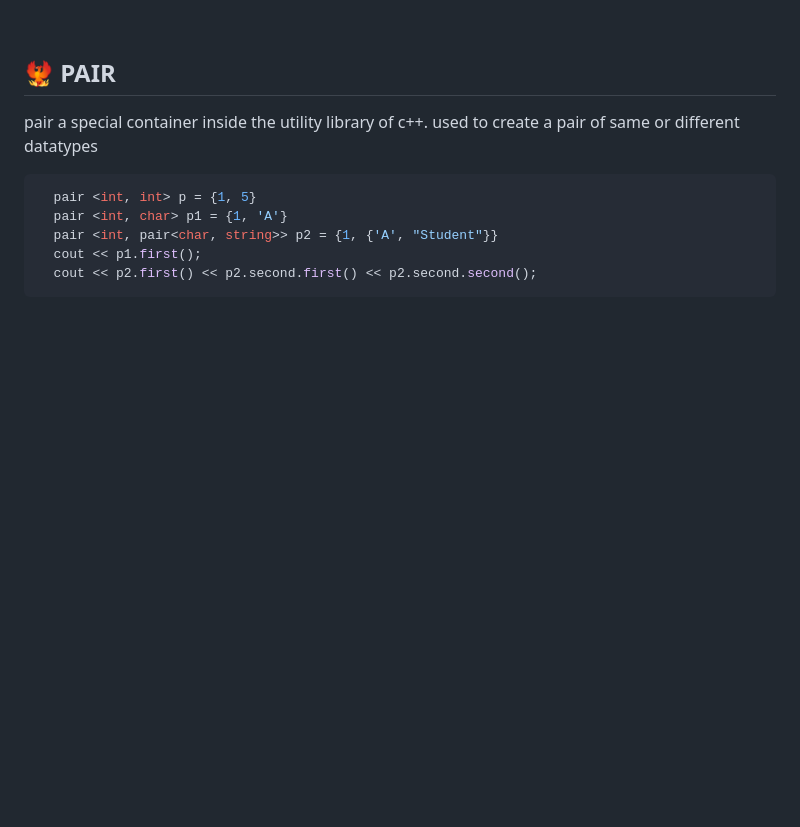
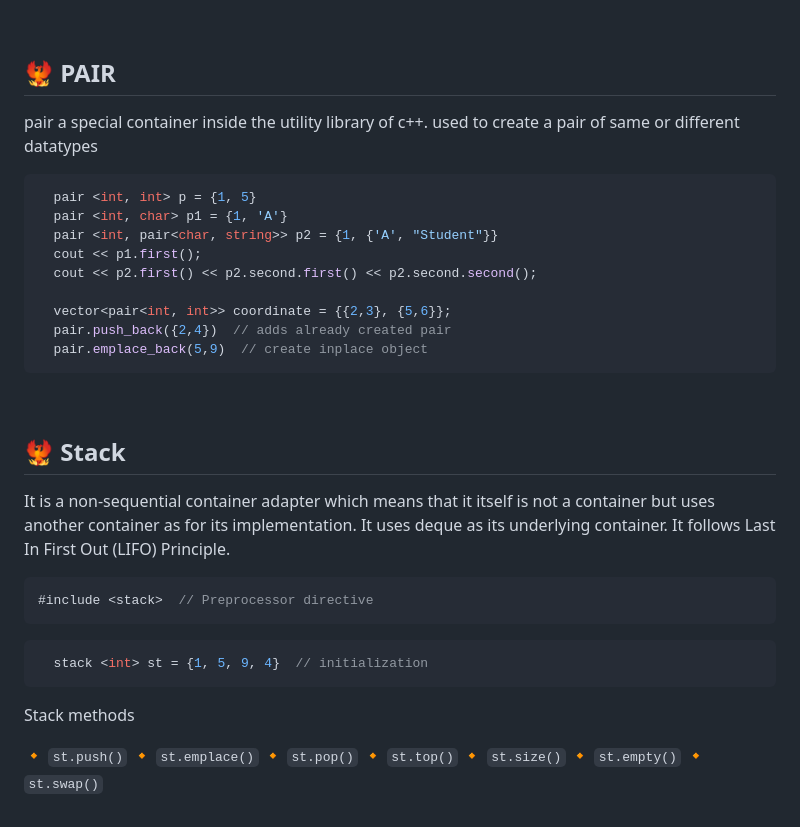
Before and after one commit to aanshik-dev/Learning, a Markdown page: Cpp/0Cpp-Notes.md, the part around the change. Drawn GitHub-style; blank space fills up the shorter version.

Commit message:
CPP stack

````diff
--- a/Cpp/0Cpp-Notes.md
+++ b/Cpp/0Cpp-Notes.md
@@ -605,7 +605,37 @@ pair a special container inside the utility library of c++. used to create a pai
   pair <int, pair<char, string>> p2 = {1, {'A', "Student"}}
   cout << p1.first();
   cout << p2.first() << p2.second.first() << p2.second.second();
+
+  vector<pair<int, int>> coordinate = {{2,3}, {5,6}};
+  pair.push_back({2,4})  // adds already created pair
+  pair.emplace_back(5,9)  // create inplace object
 ```
+
+<br>
+
+## 🐦‍🔥 Stack
+
+It is a non-sequential container adapter which means that it itself is not a container but uses another container as for its implementation. It uses deque as its underlying container. It follows Last In First Out (LIFO) Principle.
+
+```cpp
+#include <stack>  // Preprocessor directive
+```
+
+```cpp
+  stack <int> st = {1, 5, 9, 4}  // initialization
+```
+Stack methods
+
+🔸 `st.push()`
+🔸 `st.emplace()`
+🔸 `st.pop()`
+🔸 `st.top()`
+🔸 `st.size()`
+🔸 `st.empty()`
+🔸 `st.swap()`
+
+
+
 
 </div>
 </div>
````
